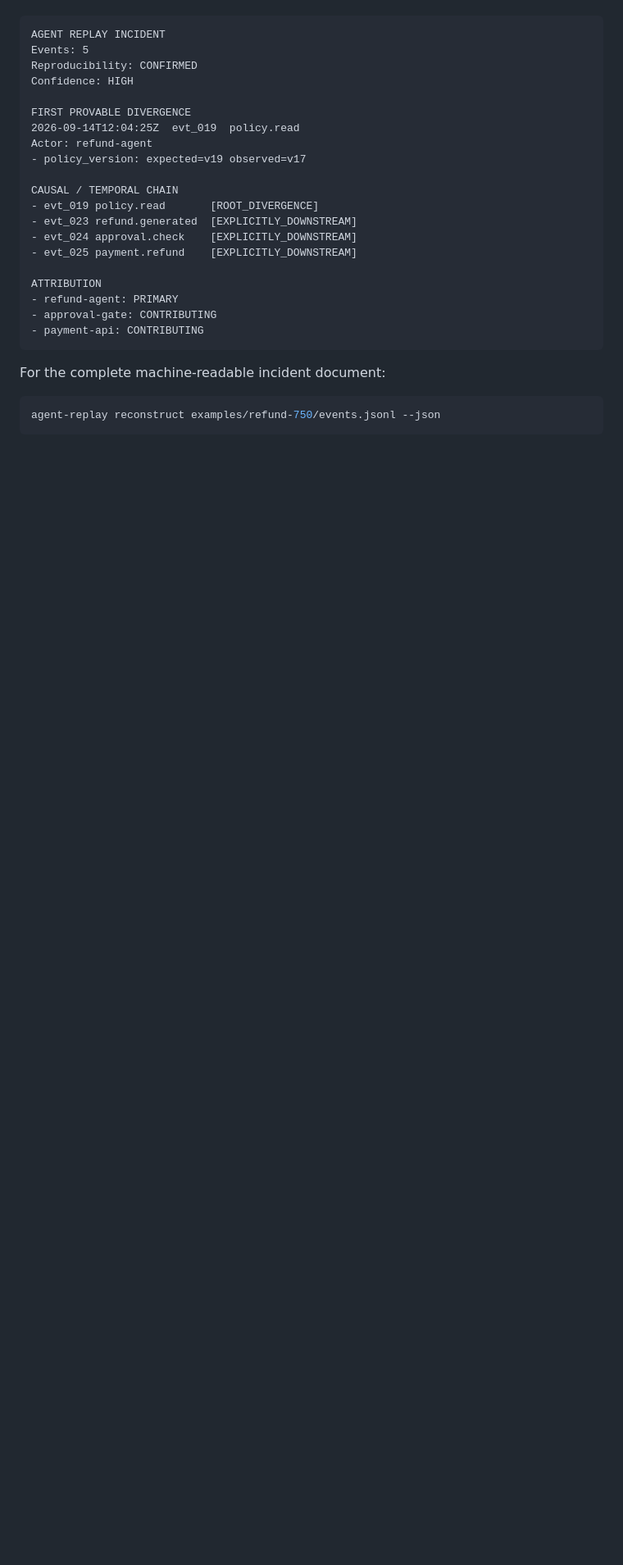
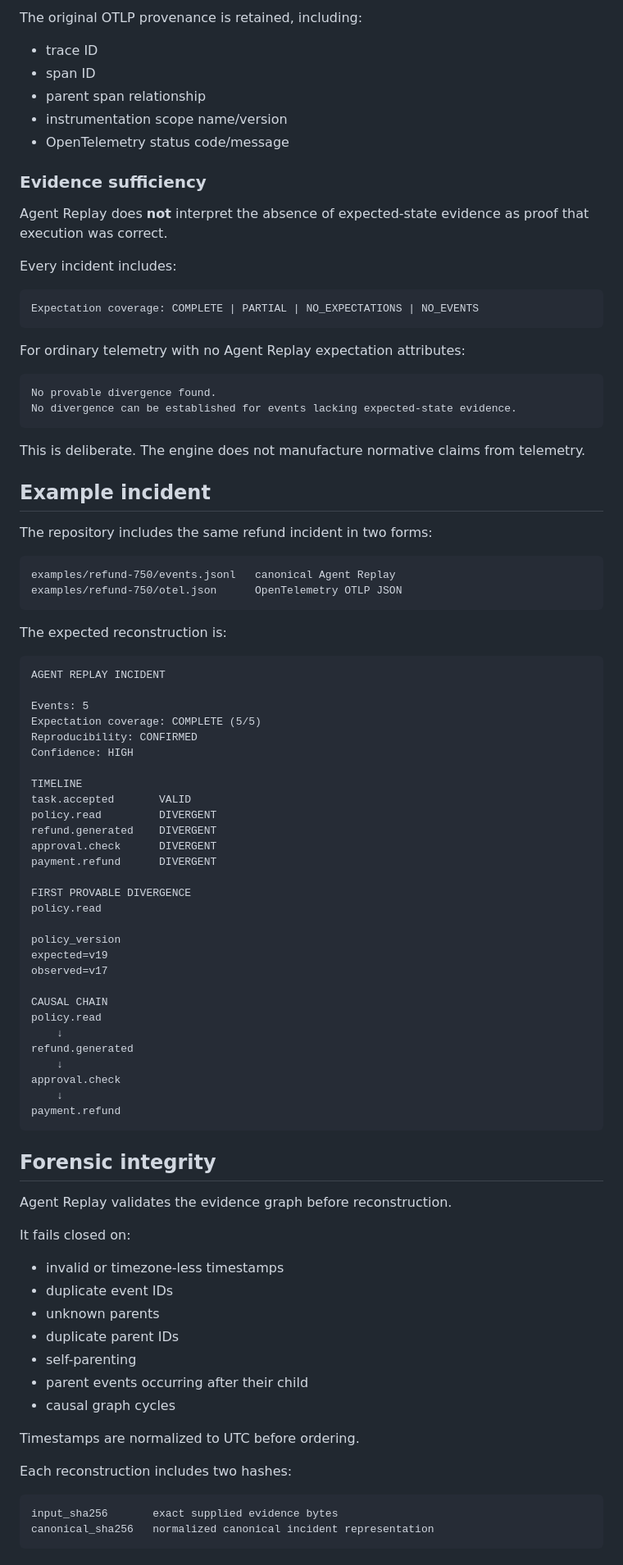
Before and after one commit to altrudev/Agent-Replay, a Markdown page: README.md, the part around one of its changes. Shown at 82% size. GitHub-like rendering; blank space fills up the shorter version.

Commit message:
Document OpenTelemetry v0.3 ingestion workflow

````diff
--- a/README.md
+++ b/README.md
@@ -19,30 +92,93 @@ Example result:
+The original OTLP provenance is retained, including:
+
+- trace ID
+- span ID
+- parent span relationship
+- instrumentation scope name/version
+- OpenTelemetry status code/message
+
+### Evidence sufficiency
+
+Agent Replay does **not** interpret the absence of expected-state evidence as proof that execution was correct.
+
+Every incident includes:
+
+```text
+Expectation coverage: COMPLETE | PARTIAL | NO_EXPECTATIONS | NO_EVENTS
+```
+
+For ordinary telemetry with no Agent Replay expectation attributes:
+
+```text
+No provable divergence found.
+No divergence can be established for events lacking expected-state evidence.
+```
+
+This is deliberate. The engine does not manufacture normative claims from telemetry.
+
+## Example incident
+
+The repository includes the same refund incident in two forms:
+
+```text
+examples/refund-750/events.jsonl   canonical Agent Replay
+examples/refund-750/otel.json      OpenTelemetry OTLP JSON
+```
+
+The expected reconstruction is:
 
 ```text
 AGENT REPLAY INCIDENT
+
 Events: 5
+Expectation coverage: COMPLETE (5/5)
 Reproducibility: CONFIRMED
 Confidence: HIGH
 
+TIMELINE
+task.accepted       VALID
+policy.read         DIVERGENT
+refund.generated    DIVERGENT
+approval.check      DIVERGENT
+payment.refund      DIVERGENT
+
 FIRST PROVABLE DIVERGENCE
-2026-09-14T12:04:25Z  evt_019  policy.read
-Actor: refund-agent
-- policy_version: expected=v19 observed=v17
+policy.read
 
-CAUSAL / TEMPORAL CHAIN
-- evt_019 policy.read       [ROOT_DIVERGENCE]
-- evt_023 refund.generated  [EXPLICITLY_DOWNSTREAM]
-- evt_024 approval.check    [EXPLICITLY_DOWNSTREAM]
-- evt_025 payment.refund    [EXPLICITLY_DOWNSTREAM]
+policy_version
+expected=v19
+observed=v17
 
-ATTRIBUTION
-- refund-agent: PRIMARY
-- approval-gate: CONTRIBUTING
-- payment-api: CONTRIBUTING
+CAUSAL CHAIN
+policy.read
+    ↓
+refund.generated
+    ↓
+approval.check
+    ↓
+payment.refund
 ```
 
-For the complete machine-readable incident document:
+## Forensic integrity
 
-```bash
-agent-replay reconstruct examples/refund-750/events.jsonl --json
+Agent Replay validates the evidence graph before reconstruction.
+
+It fails closed on:
+
+- invalid or timezone-less timestamps
+- duplicate event IDs
+- unknown parents
+- duplicate parent IDs
+- self-parenting
+- parent events occurring after their child
+- causal graph cycles
+
+Timestamps are normalized to UTC before ordering.
+
+Each reconstruction includes two hashes:
+
+```text
+input_sha256       exact supplied evidence bytes
+canonical_sha256   normalized canonical incident representation
 ```
 
````
Also changed, not shown: other parts of README.md (+119 -70 lines).
